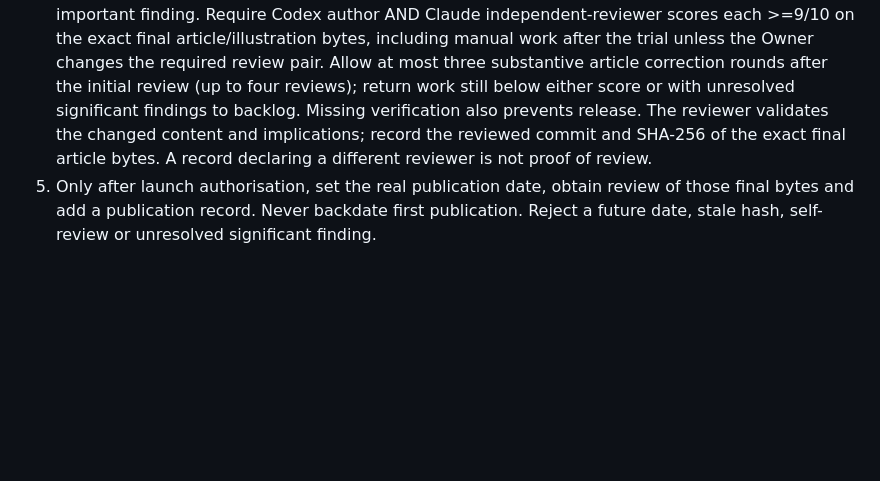
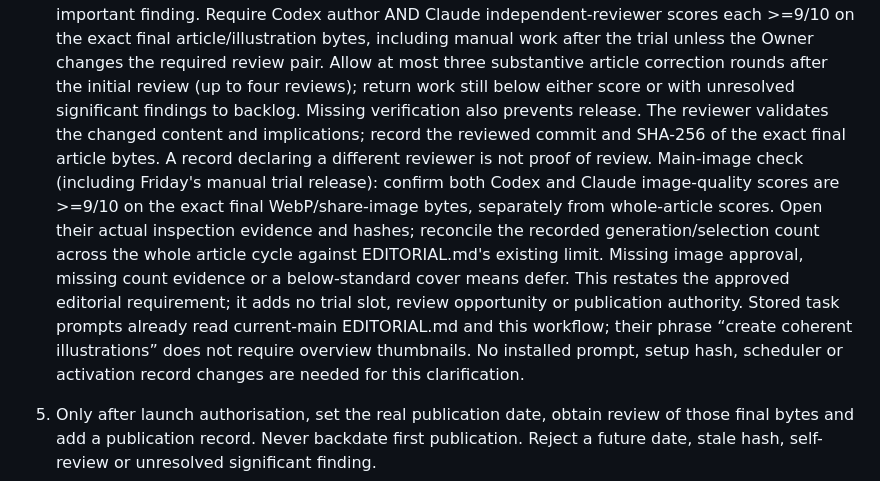
Before and after one commit to nunov00/pearls-of-wisdom, a Markdown page: docs/PUBLISHING.md, the part around the change. Drawn GitHub-style; blank space fills up the shorter version.

```diff
--- a/docs/PUBLISHING.md
+++ b/docs/PUBLISHING.md
@@ -6,6 +6,8 @@ Recurring automation remains disabled. The sole preparation/review exception is
 2. Research competing recommendations, check sources, draft and self-edit. Update the same candidate branch and run validation. Keep content PRs from modifying workflow code, permissions or release safeguards.
 3. Ask a separate reviewer to assess the audience/goal independently, then inspect the draft and exact supporting evidence. Prefer a different provider when accessible. Copilot review can supplement this but cannot replace it.
 4. Apply EDITORIAL.md’s 9/10-or-higher target to the whole article. Record the separate reviewer’s score, reasons, remaining weaknesses and actual checks in the review report or PR; improve a below-9 result within the existing correction limit or defer. A high score never overrides a blocker or important finding. Require Codex author AND Claude independent-reviewer scores each >=9/10 on the exact final article/illustration bytes, including manual work after the trial unless the Owner changes the required review pair. Allow at most three substantive article correction rounds after the initial review (up to four reviews); return work still below either score or with unresolved significant findings to backlog. Missing verification also prevents release. The reviewer validates the changed content and implications; record the reviewed commit and SHA-256 of the exact final article bytes. A record declaring a different reviewer is not proof of review.
+   Main-image check (including Friday's manual trial release): confirm both Codex and Claude image-quality scores are >=9/10 on the exact final WebP/share-image bytes, separately from whole-article scores. Open their actual inspection evidence and hashes; reconcile the recorded generation/selection count across the whole article cycle against EDITORIAL.md's existing limit. Missing image approval, missing count evidence or a below-standard cover means defer. This restates the approved editorial requirement; it adds no trial slot, review opportunity or publication authority. Stored task prompts already read current-main EDITORIAL.md and this workflow; their phrase “create coherent illustrations” does not require overview thumbnails. No installed prompt, setup hash, scheduler or activation record changes are needed for this clarification.
+
 5. Only after launch authorisation, set the real publication date, obtain review of those final bytes and add a publication record. Never backdate first publication. Reject a future date, stale hash, self-review or unresolved significant finding.
 6. In GitHub, verify the current PR head equals the final integration-review commit, inspect checks and base changes, then use an expected-head guarded merge. Article records identify the immutable article-content commit and hash; a later record-only commit does not change the reviewed article bytes. Final integration review still covers the actual PR head. The manager has verified guarded connector merges; this is not an unattended merge service. Do not turn on auto-merge as a substitute.
 7. Run a release build with `RELEASE=1 SITE_URL=<approved HTTPS origin> npm run build`. Release check failure means stop, not bypass. The preview bundle must never be used as a release bundle.
```
Also changed, not shown: docs/EDITORIAL.md (+2 -2 lines), docs/REFERENCE-ARTICLES.md (+7 -5 lines).
